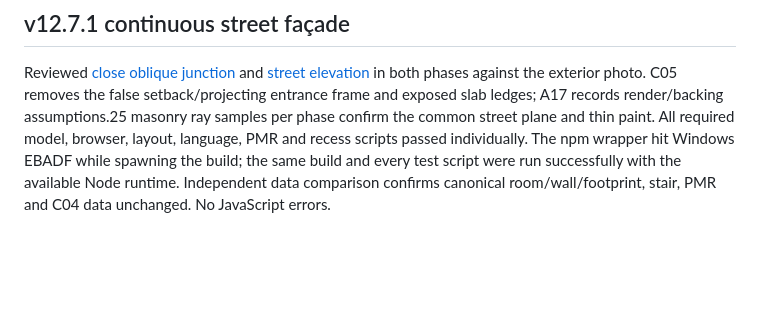
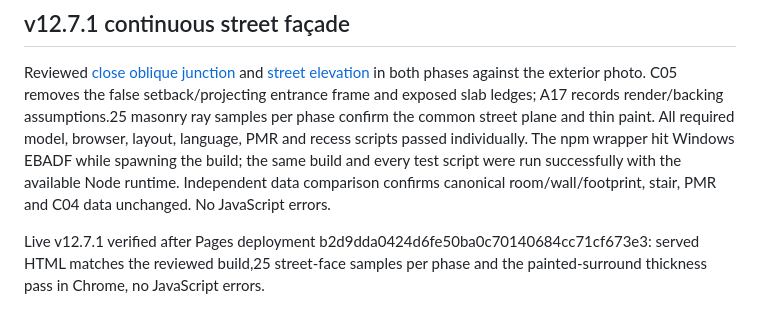
Before and after one commit to lucianstuparu/casa-artlia-3d, a Markdown page: SCREENS.md, the part around the change. Drawn GitHub-style; blank space fills up the shorter version.

Commit message:
Record live facade verification

```diff
--- a/SCREENS.md
+++ b/SCREENS.md
@@ -45,3 +45,5 @@ Live v12.7.0 verified after Pages deployment3e993350dd693a363b1d73eee284be4916f8
 ## v12.7.1 continuous street façade
 
 Reviewed [close oblique junction](docs/images/facade-junction.png) and [street elevation](docs/images/facade-street.png) in both phases against the exterior photo. C05 removes the false setback/projecting entrance frame and exposed slab ledges; A17 records render/backing assumptions.25 masonry ray samples per phase confirm the common street plane and thin paint. All required model, browser, layout, language, PMR and recess scripts passed individually. The npm wrapper hit Windows EBADF while spawning the build; the same build and every test script were run successfully with the available Node runtime. Independent data comparison confirms canonical room/wall/footprint, stair, PMR and C04 data unchanged. No JavaScript errors.
+
+Live v12.7.1 verified after Pages deployment b2d9dda0424d6fe50ba0c70140684cc71cf673e3: served HTML matches the reviewed build,25 street-face samples per phase and the painted-surround thickness pass in Chrome, no JavaScript errors.
```
